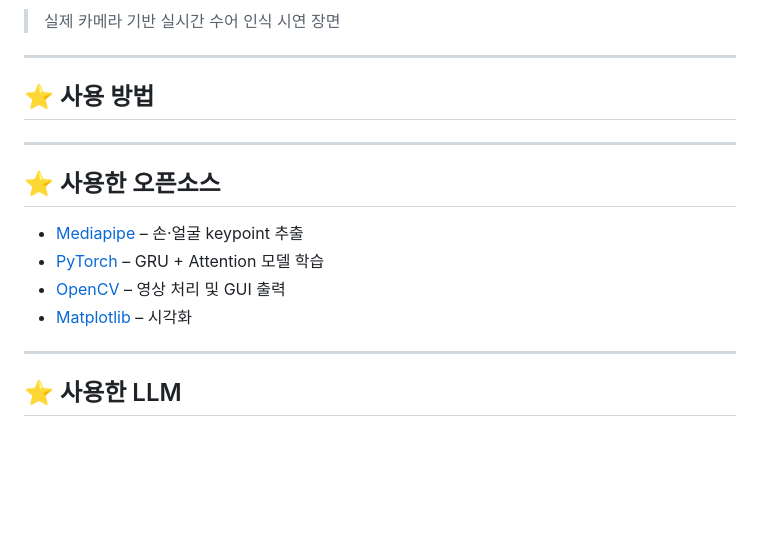
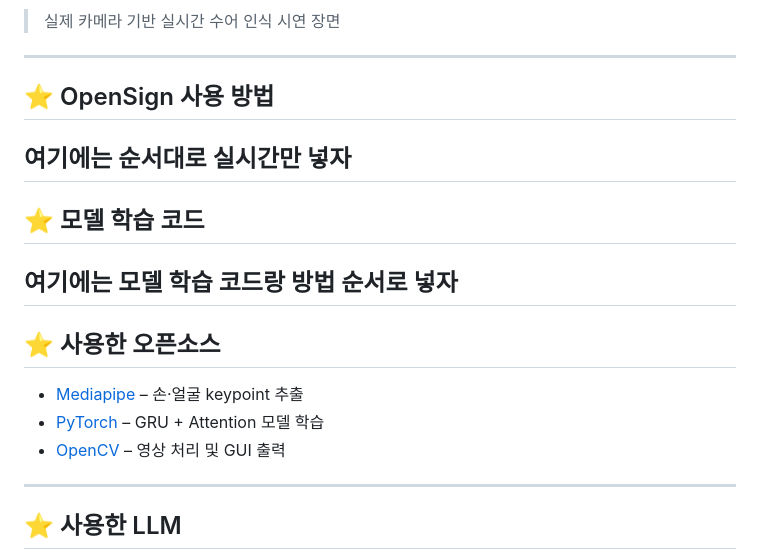
Before and after one commit to OpenSign-KSL/OpenSign, a Markdown page: README.md, the part around the change. GitHub-like rendering; blank space fills up the shorter version.

Commit message:
README.md 업데이트

```diff
--- a/README.md
+++ b/README.md
@@ -104,9 +104,14 @@
 
 ---
 
-## :star: 사용 방법
+## :star: OpenSign 사용 방법
 
+여기에는 순서대로 실시간만 넣자
+---
 
+## :star: 모델 학습 코드
+
+여기에는 모델 학습 코드랑 방법 순서로 넣자
 ---
 
 ## :star: 사용한 오픈소스
@@ -114,7 +119,6 @@
 - [Mediapipe](https://github.com/google/mediapipe) – 손·얼굴 keypoint 추출
 - [PyTorch](https://pytorch.org/) – GRU + Attention 모델 학습
 - [OpenCV](https://opencv.org/) – 영상 처리 및 GUI 출력
-- [Matplotlib](https://matplotlib.org/) – 시각화
 
 ---
 
```
